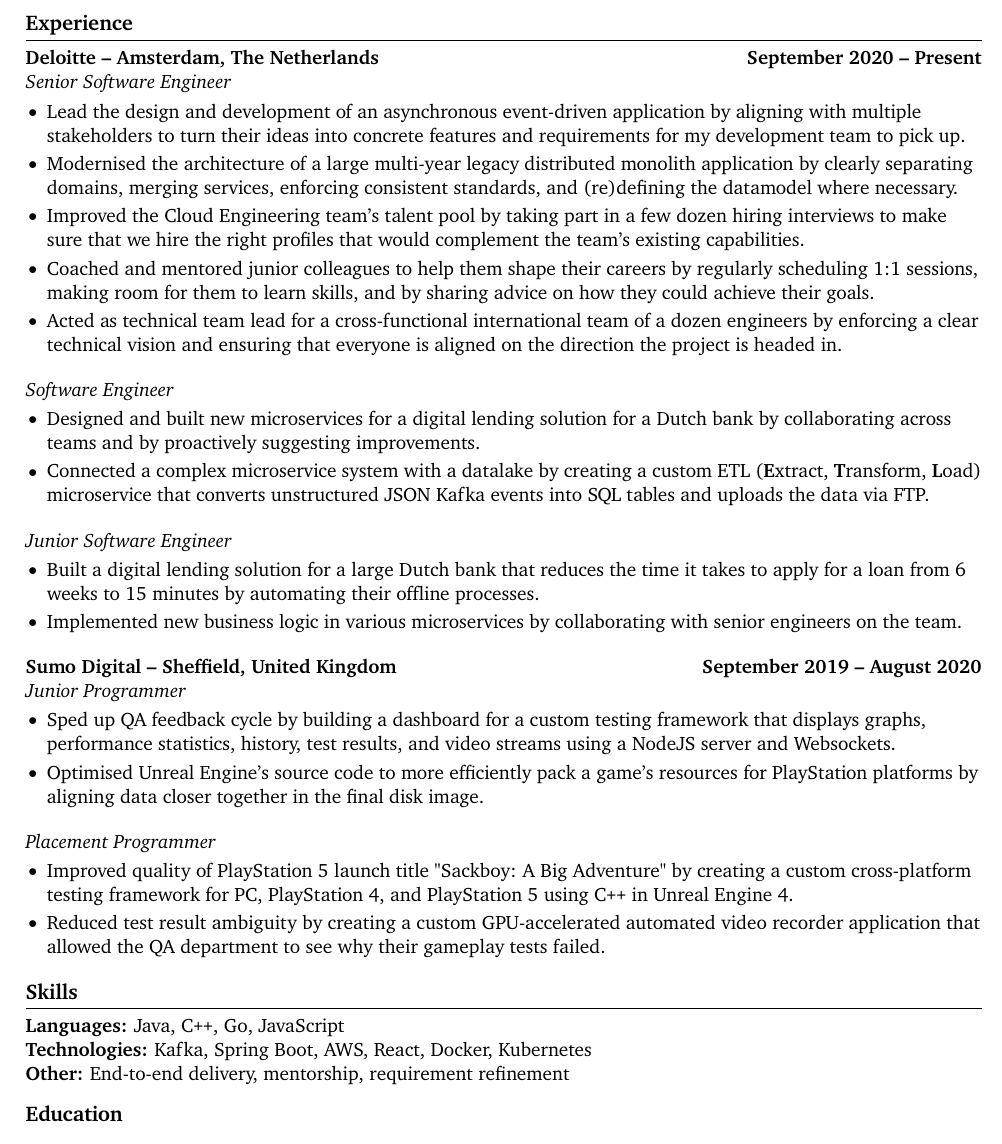
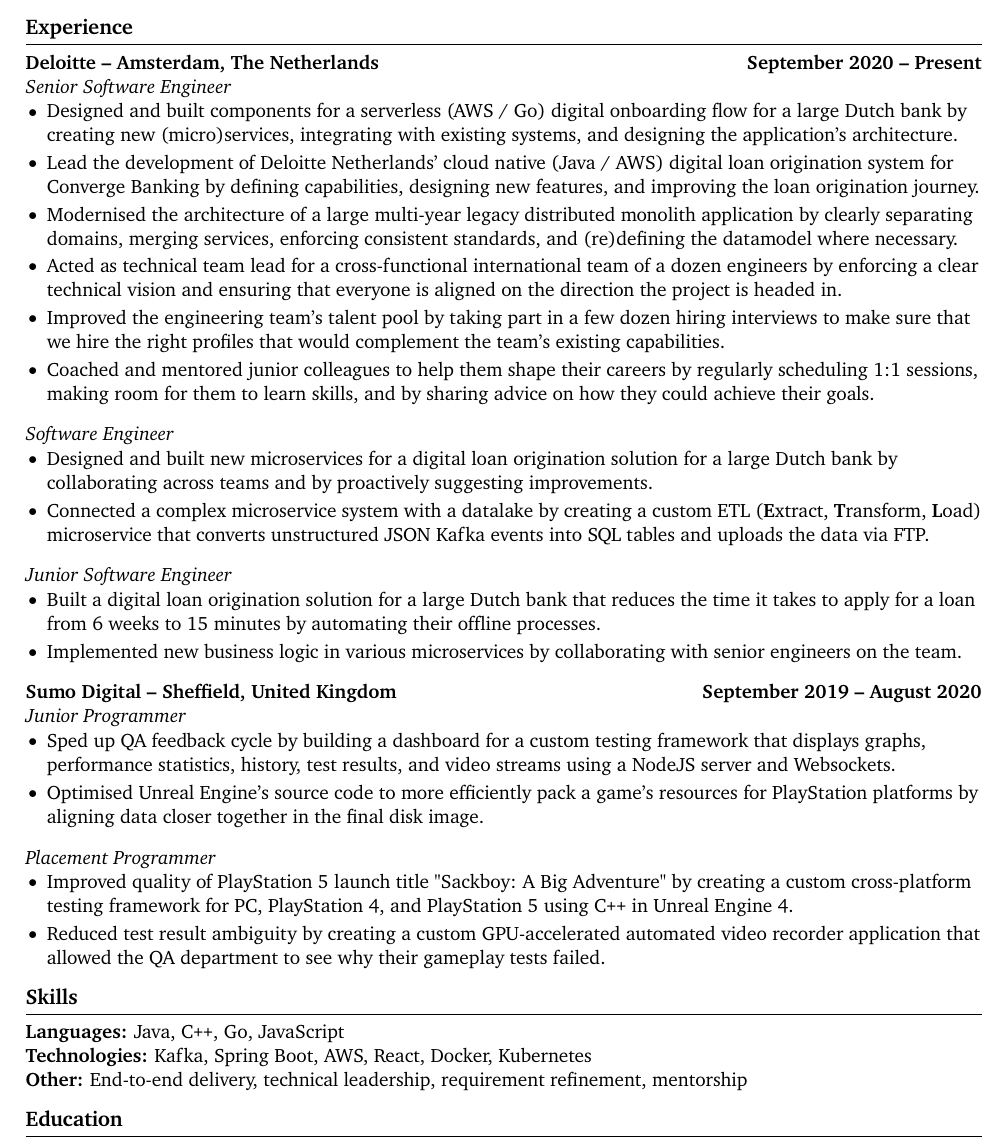
Before and after one commit to tntmeijs/resume, a LaTeX document (backend_software_engineer.tex): part of the page, cut so that both start at the same text. Compiled offline with pdfLaTeX.

Commit message:
feat: improve wording of work as senior software engineer

```diff
--- a/backend_software_engineer.tex
+++ b/backend_software_engineer.tex
@@ -42,24 +42,25 @@
 \textit{Senior Software Engineer} \\
 \vspace{-9pt}
 \begin{itemize}
-  \item Lead the design and development of an asynchronous event-driven application by aligning with multiple stakeholders to turn their ideas into concrete features and requirements for my development team to pick up.
+  \item Designed and built components for a serverless (AWS / Go) digital onboarding flow for a large Dutch bank by creating new (micro)services, integrating with existing systems, and designing the application's architecture.
+  \item Lead the development of Deloitte Netherlands' cloud native (Java / AWS) digital loan origination system for \href{https://www2.deloitte.com/us/en/pages/consulting/solutions/converge/modern-banking-suite.html}{Converge Banking} by defining capabilities, designing new features, and improving the loan origination journey.
   \item Modernised the architecture of a large multi-year legacy distributed monolith application by clearly separating domains, merging services, enforcing consistent standards, and (re)defining the datamodel where necessary.
-  \item Improved the Cloud Engineering team's talent pool by taking part in a few dozen hiring interviews to make sure that we hire the right profiles that would complement the team's existing capabilities.
+  \item Acted as technical team lead for a cross-functional international team of a dozen engineers by enforcing a clear technical vision and ensuring that everyone is aligned on the direction the project is headed in.
+  \item Improved the engineering team's talent pool by taking part in a few dozen hiring interviews to make sure that we hire the right profiles that would complement the team's existing capabilities.
   \item Coached and mentored junior colleagues to help them shape their careers by regularly scheduling 1:1 sessions, making room for them to learn skills, and by sharing advice on how they could achieve their goals.
-  \item Acted as technical team lead for a cross-functional international team of a dozen engineers by enforcing a clear technical vision and ensuring that everyone is aligned on the direction the project is headed in.
 \end{itemize}
 
 \textit{Software Engineer} \\
 \vspace{-9pt}
 \begin{itemize}
-  \item Designed and built new microservices for a digital lending solution for a Dutch bank by collaborating across teams and by proactively suggesting improvements.
+  \item Designed and built new microservices for a digital loan origination solution for a large Dutch bank by collaborating across teams and by proactively suggesting improvements.
   \item Connected a complex microservice system with a datalake by creating a custom ETL (\textbf{E}xtract, \textbf{T}ransform, \textbf{L}oad) microservice that converts unstructured JSON Kafka events into SQL tables and uploads the data via FTP.
 \end{itemize}
 
 \textit{Junior Software Engineer} \\
 \vspace{-9pt}
 \begin{itemize}
-  \item Built a digital lending solution for a large Dutch bank that reduces the time it takes to apply for a loan from 6 weeks to 15 minutes by automating their offline processes.
+  \item Built a digital loan origination solution for a large Dutch bank that reduces the time it takes to apply for a loan from 6 weeks to 15 minutes by automating their offline processes.
   \item Implemented new business logic in various microservices by collaborating with senior engineers on the team.
 \end{itemize}
 
@@ -84,7 +85,7 @@
 \section*{Skills}
 \textbf{Languages:} Java, C\texttt{++}, Go, JavaScript \\
 \textbf{Technologies:} Kafka, Spring Boot, AWS, React, Docker, Kubernetes \\
-\textbf{Other:} End-to-end delivery, mentorship, requirement refinement
+\textbf{Other:} End-to-end delivery, technical leadership, requirement refinement, mentorship
 
 \vspace{-9pt}
 
```
Also changed, not shown: backend_software_engineer.pdf.
